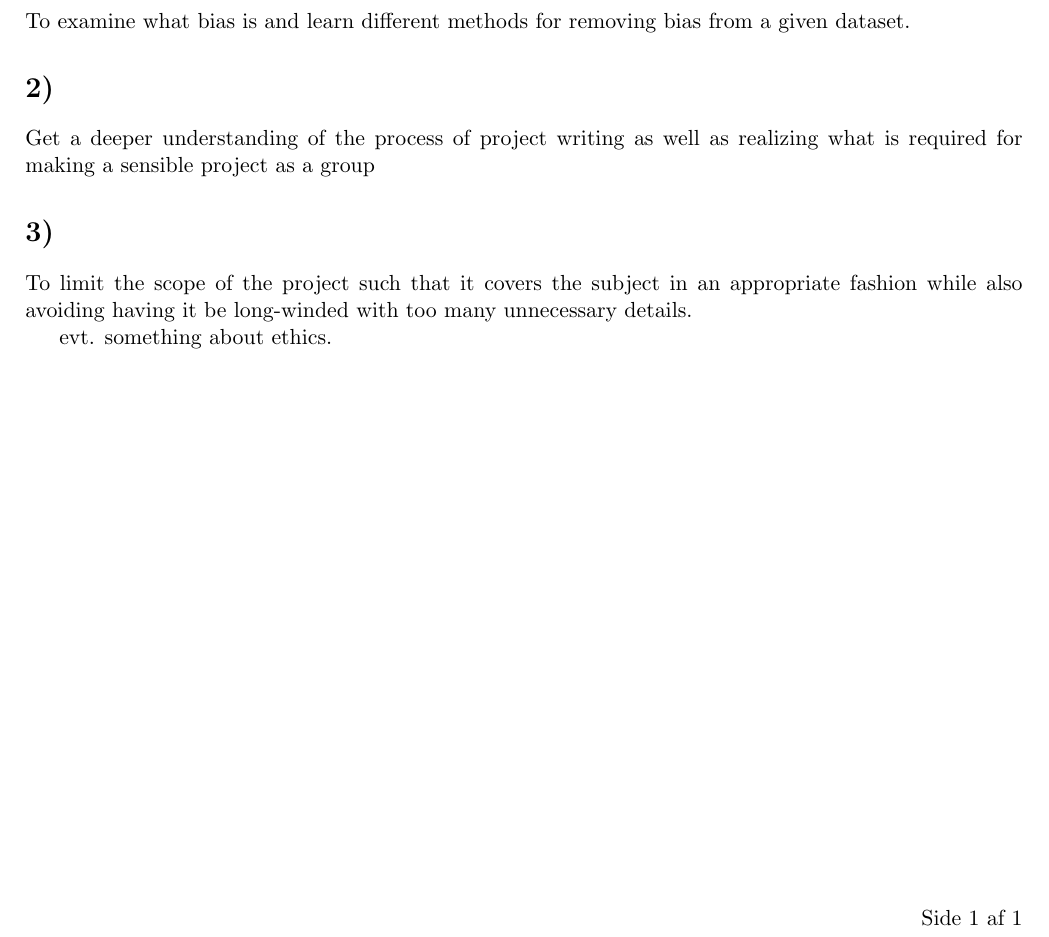
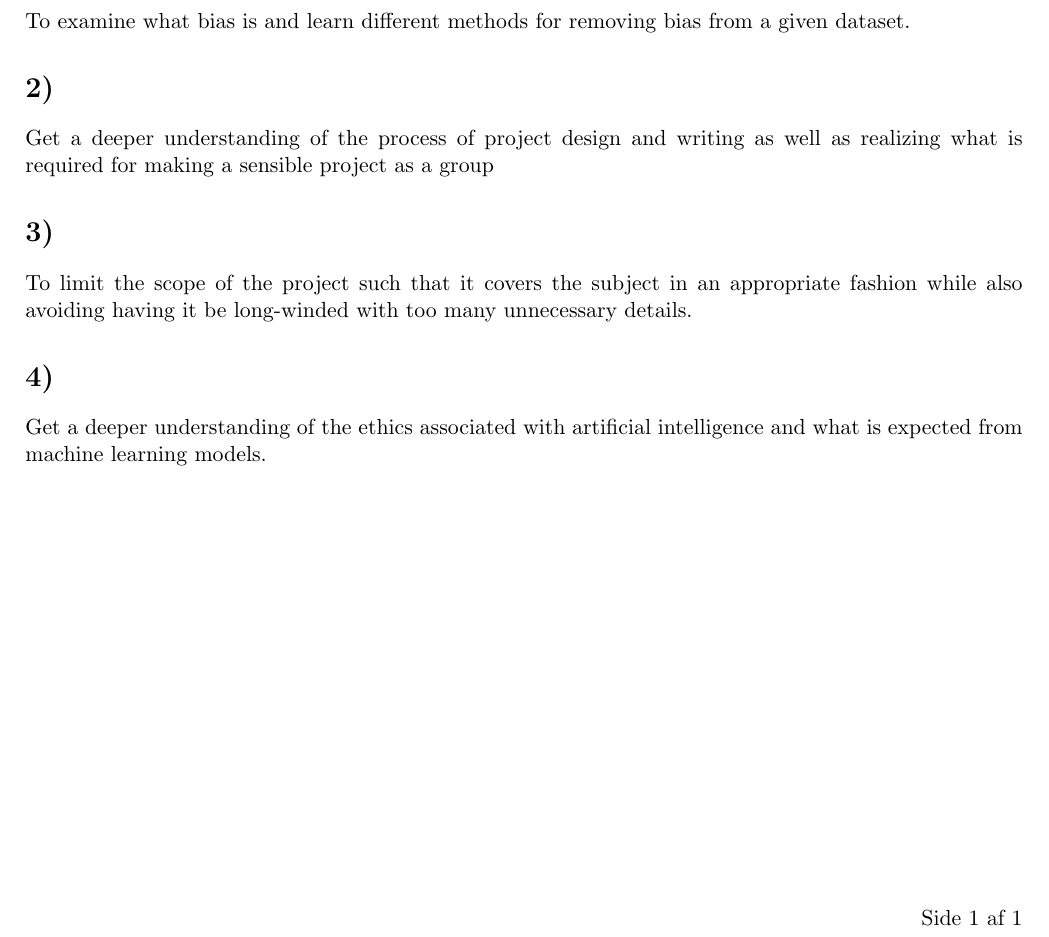
Before and after one commit to oskarwiese/fagprojekt, a LaTeX document (deliverables/Læringsmål.tex): part of the page, cut so that both start at the same text. Compiled offline with pdfLaTeX.

Commit message:
Læringsmål finito og rigtig data i classifier

```diff
--- a/deliverables/Læringsmål.tex
+++ b/deliverables/Læringsmål.tex
@@ -17,11 +17,12 @@
 	\section*{1)}
 	To examine what bias is and learn different methods for removing bias from a given dataset.
 	\section*{2)}
-	Get a deeper understanding of the process of project writing as well as realizing what is required for making a sensible project as a group
+	Get a deeper understanding of the process of project design and writing as well as realizing what is required for making a sensible project as a group
 
 	\section*{3)}
 	To limit the scope of the project such that it covers the subject in an appropriate fashion while also avoiding having it be long-winded with too many unnecessary details.
 
-	evt. something about ethics.
+	\section*{4)}
+	Get a deeper understanding of the ethics associated with artificial intelligence and what is expected from machine learning models.
 
 \end{document}
```
Also changed, not shown: deliverables/Læringsmål.tex (2 more changed lines), 1 other file.
